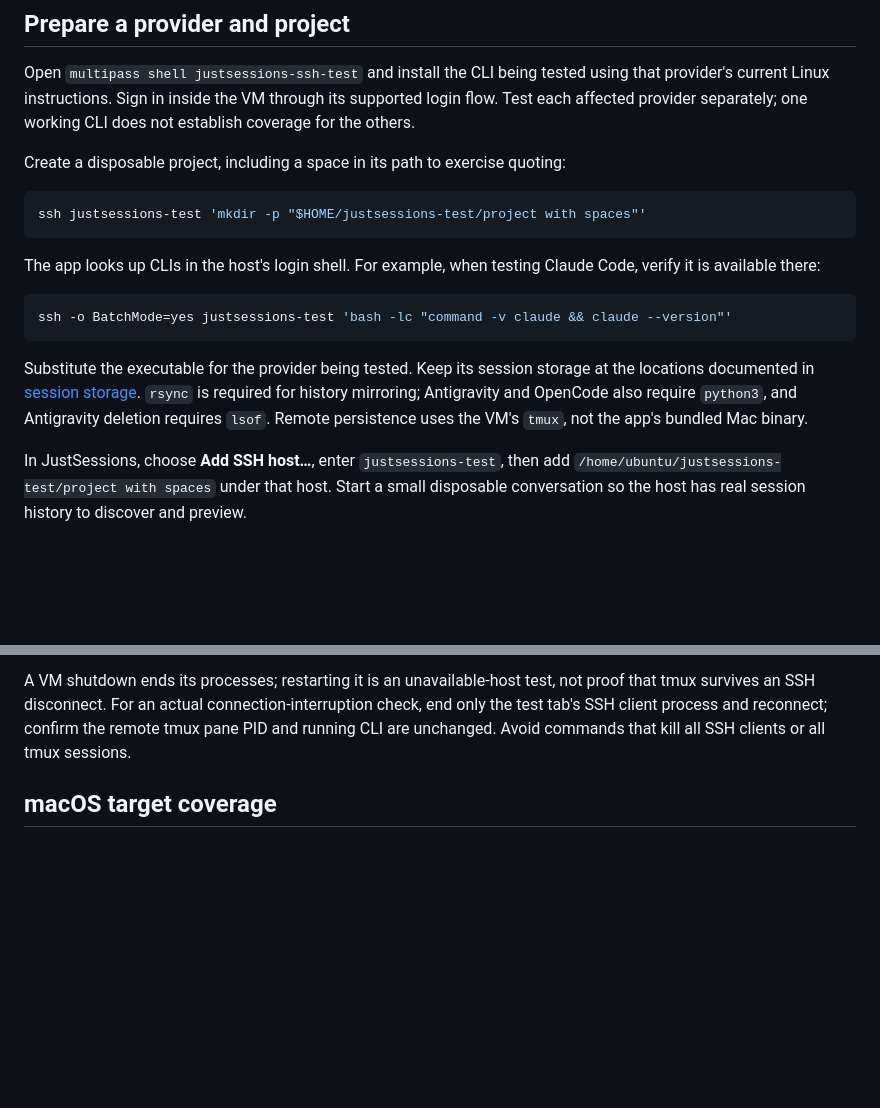
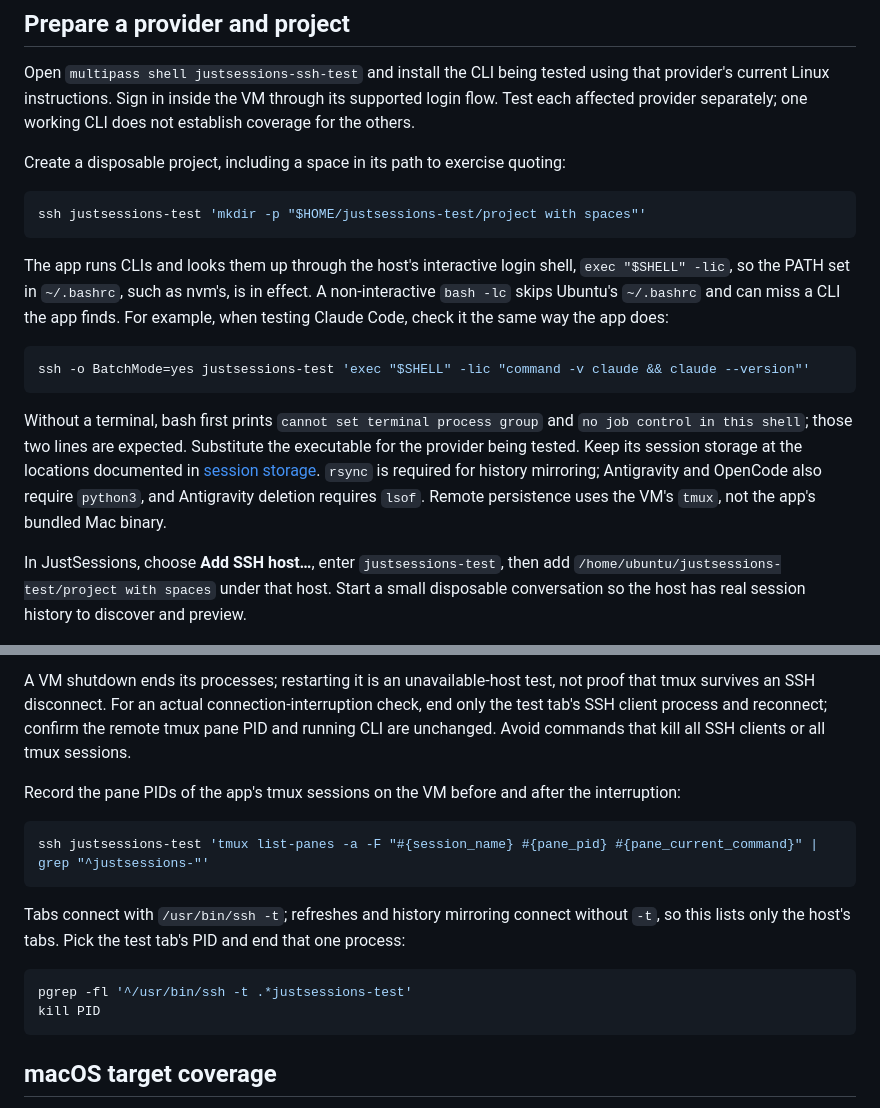
Before and after one commit to yangzichao/JustSessions, a Markdown page: docs/development/ssh-testing.md, 2 parts joined by grey strips. GitHub-like rendering; blank space fills up the shorter version.

Commit message:
docs: check CLIs through the app's login shell and isolate a tab's SSH client
The CLI lookup used bash -lc, which skips Ubuntu's ~/.bashrc and missed
nvm-installed CLIs that the app's exec "$SHELL" -lic finds. The
connection-interruption check now gives the commands that record pane
PIDs and end only the test tab's ssh -t client.

````diff
--- a/docs/development/ssh-testing.md
+++ b/docs/development/ssh-testing.md
@@ -73,13 +73,13 @@ Create a disposable project, including a space in its path to exercise quoting:
 ssh justsessions-test 'mkdir -p "$HOME/justsessions-test/project with spaces"'
 ```
 
-The app looks up CLIs in the host's login shell. For example, when testing Claude Code, verify it is available there:
+The app runs CLIs and looks them up through the host's interactive login shell, `exec "$SHELL" -lic`, so the PATH set in `~/.bashrc`, such as nvm's, is in effect. A non-interactive `bash -lc` skips Ubuntu's `~/.bashrc` and can miss a CLI the app finds. For example, when testing Claude Code, check it the same way the app does:
 
 ```sh
-ssh -o BatchMode=yes justsessions-test 'bash -lc "command -v claude && claude --version"'
+ssh -o BatchMode=yes justsessions-test 'exec "$SHELL" -lic "command -v claude && claude --version"'
 ```
 
-Substitute the executable for the provider being tested. Keep its session storage at the locations documented in [session storage](../guides/session-storage.md#ssh-session-cache). `rsync` is required for history mirroring; Antigravity and OpenCode also require `python3`, and Antigravity deletion requires `lsof`. Remote persistence uses the VM's `tmux`, not the app's bundled Mac binary.
+Without a terminal, bash first prints `cannot set terminal process group` and `no job control in this shell`; those two lines are expected. Substitute the executable for the provider being tested. Keep its session storage at the locations documented in [session storage](../guides/session-storage.md#ssh-session-cache). `rsync` is required for history mirroring; Antigravity and OpenCode also require `python3`, and Antigravity deletion requires `lsof`. Remote persistence uses the VM's `tmux`, not the app's bundled Mac binary.
 
 In JustSessions, choose **Add SSH host…**, enter `justsessions-test`, then add `/home/ubuntu/justsessions-test/project with spaces` under that host. Start a small disposable conversation so the host has real session history to discover and preview.
 
@@ -97,6 +97,19 @@ Run the checks relevant to the change and record the result of each:
 | Unavailable host | After finishing the persistence check, stop the VM and refresh. Verify the failure is reported, then start the VM, check its IP, and verify recovery. |
 
 A VM shutdown ends its processes; restarting it is an unavailable-host test, not proof that tmux survives an SSH disconnect. For an actual connection-interruption check, end only the test tab's SSH client process and reconnect; confirm the remote tmux pane PID and running CLI are unchanged. Avoid commands that kill all SSH clients or all tmux sessions.
+
+Record the pane PIDs of the app's tmux sessions on the VM before and after the interruption:
+
+```sh
+ssh justsessions-test 'tmux list-panes -a -F "#{session_name} #{pane_pid} #{pane_current_command}" | grep "^justsessions-"'
+```
+
+Tabs connect with `/usr/bin/ssh -t`; refreshes and history mirroring connect without `-t`, so this lists only the host's tabs. Pick the test tab's PID and end that one process:
+
+```sh
+pgrep -fl '^/usr/bin/ssh -t .*justsessions-test'
+kill PID
+```
 
 ## macOS target coverage
 
````
